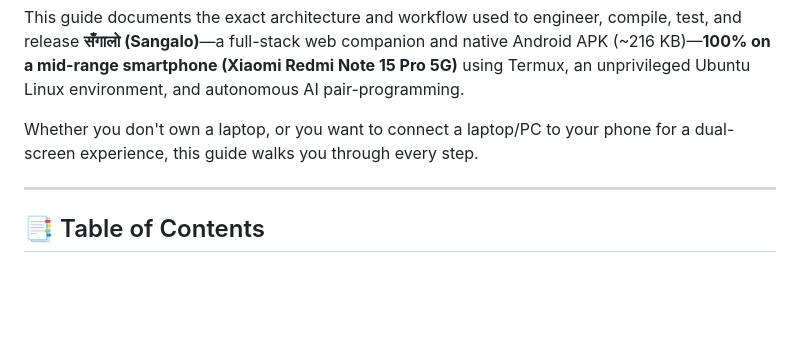
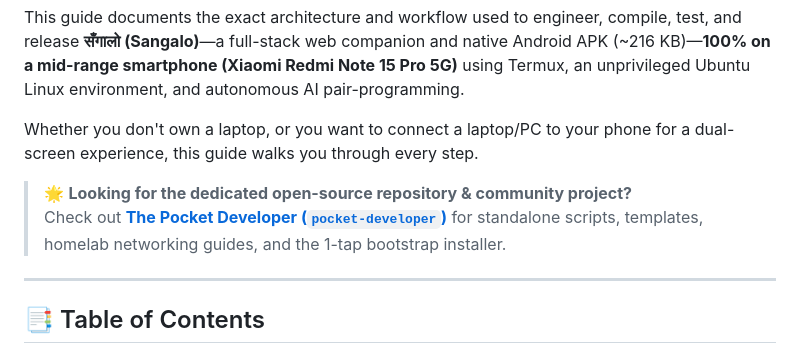
Before and after one commit to dahalsandesh/sangalo, a Markdown page: MOBILE_DEV_GUIDE.md, the part around the change. Drawn GitHub-style; blank space fills up the shorter version.

```diff
--- a/MOBILE_DEV_GUIDE.md
+++ b/MOBILE_DEV_GUIDE.md
@@ -5,6 +5,9 @@
 This guide documents the exact architecture and workflow used to engineer, compile, test, and release **सँगालो (Sangalo)**—a full-stack web companion and native Android APK (~216 KB)—**100% on a mid-range smartphone (Xiaomi Redmi Note 15 Pro 5G)** using Termux, an unprivileged Ubuntu Linux environment, and autonomous AI pair-programming.
 
 Whether you don't own a laptop, or you want to connect a laptop/PC to your phone for a dual-screen experience, this guide walks you through every step.
+
+> 🌟 **Looking for the dedicated open-source repository & community project?**
+> Check out [**The Pocket Developer (`pocket-developer`)**](https://github.com/dahalsandesh/pocket-developer) for standalone scripts, templates, homelab networking guides, and the 1-tap bootstrap installer.
 
 ---
 
```
Also changed, not shown: README.md (+2 -1 lines).
